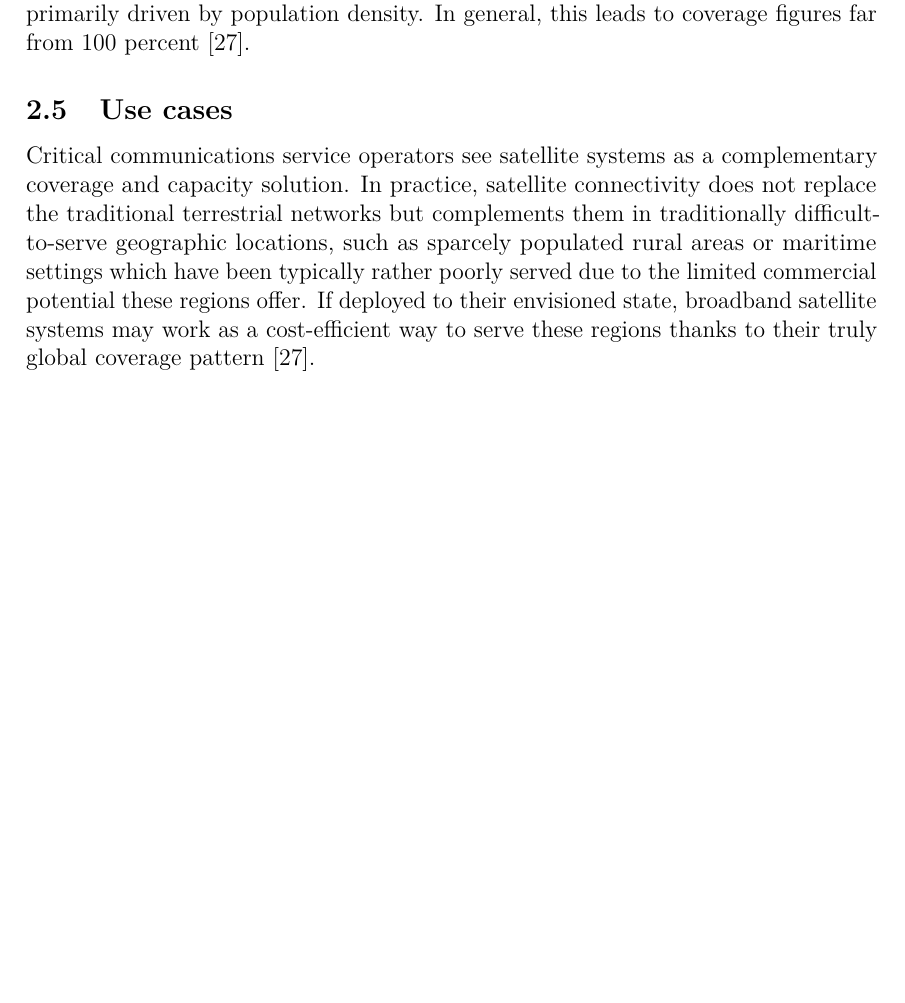
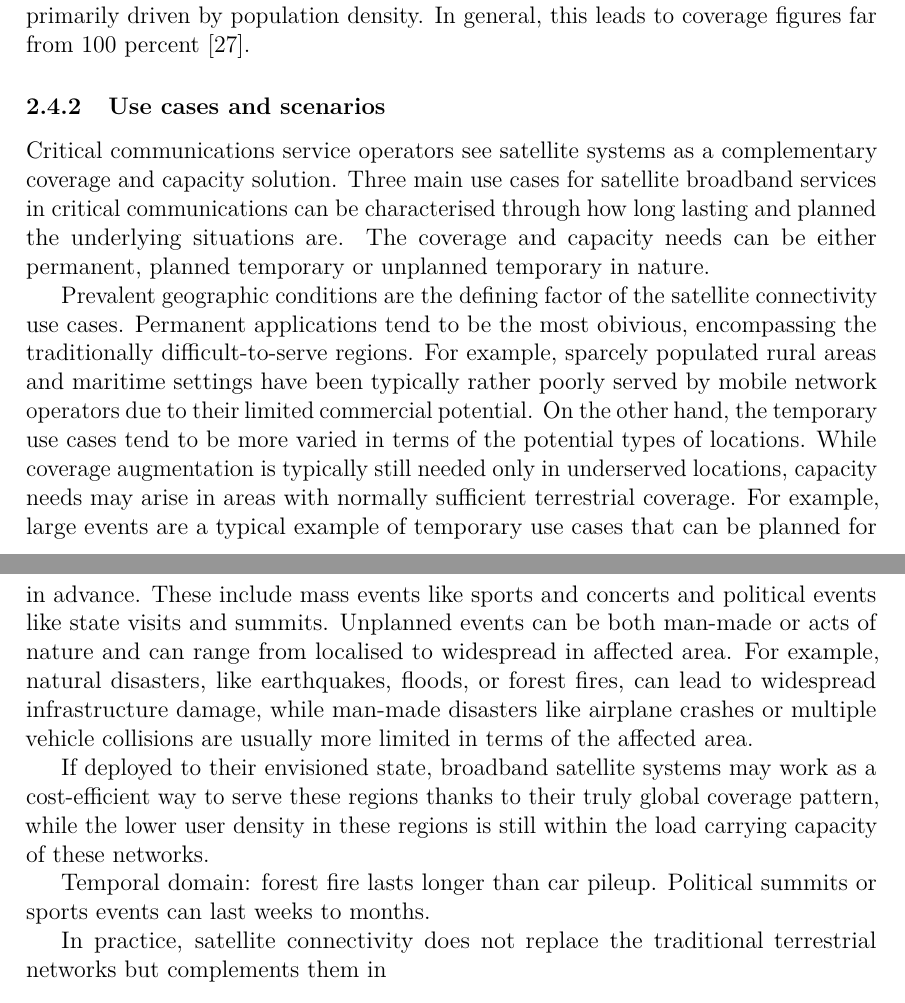
Before and after one commit to msaynevirta/vsat-uplink-interception, a LaTeX thesis (doc/main.tex): part of page 18 of 41 before the commit and two parts of pages 18 and 19 of 42 after it, the two joined at a grey line, cut so that both start at the same text, the shorter picture padded with empty space. The pictures show the PDF file doc/main.pdf that the author committed with the source.

Commit message:
use cases in critical comms chapter + Ku/Ka band frequencies

```diff
--- a/doc/main.tex
+++ b/doc/main.tex
@@ -759,12 +759,23 @@ The evolution is not limited to just wireless communication technology. In the p
 
 The broadband transition also means a shift from custom technology solutions to more mainstream ones. Critical communications segment places strict requirements on availability, reliability, security, and coverage. For example, the coverage requirement for a national critical communications network can be close to 100 percent of the geographic coverage, while commercial networks are built based on a business case primarily driven by population density. In general, this leads to coverage figures far from 100 percent \cite{saynevirta2021satellite}.
 
-\subsection{Use cases}
-Critical communications service operators see satellite systems as a complementary coverage and capacity solution. In practice, satellite connectivity does not replace the traditional terrestrial networks but complements them in traditionally difficult-to-serve geographic locations, such as sparcely populated rural areas or maritime settings which have been typically rather poorly served due to the limited commercial potential these regions offer. If deployed to their envisioned state, broadband satellite systems may work as a cost-efficient way to serve these regions thanks to their truly global coverage pattern \cite{saynevirta2021satellite}.
+\subsubsection{Use cases and scenarios}
+Critical communications service operators see satellite systems as a complementary coverage and capacity solution.
+Three main use cases for satellite broadband services in critical communications can be characterised through how long lasting and planned the underlying situations are.
+The coverage and capacity needs can be either permanent, planned temporary or unplanned temporary in nature.
 
-Implementation-wise, satellite networks are in the short-to-medium term envisioned to integrate into the terrestrial networks through portable tactical bubbles, where the satellite link serves as a backhaul solution for a local (?100 meters to kilometers?) wireless connectivity bubble. In practice, current equipment form factor and cost supports best a vehicular deployment model. For example the French RRF envisions satellite networks as one backhaul option for its vehicular relay (\textit{relais végiculaire}), an emergency vehicle with a tactical bubble for local coverage and capacity. On the other hand, integration point for satellite systems in the Finnish VIRVE2 has been envisioned as command vehicles of fire, rescue and police forces \cite{RRF_VIITE,saynevirta2021satellite}.
+Prevalent geographic conditions are the defining factor of the satellite connectivity use cases.
+Permanent applications tend to be the most obivious, encompassing the traditionally difficult-to-serve regions.
+For example, sparcely populated rural areas and maritime settings have been typically rather poorly served by mobile network operators due to their limited commercial potential.
+On the other hand, the temporary use cases tend to be more varied in terms of the potential types of locations. While coverage augmentation is typically still needed only in underserved locations, capacity needs may arise in areas with normally sufficient terrestrial coverage.
+For example, large events are a typical example of temporary use cases that can be planned for in advance. These include mass events like sports and concerts and political events like state visits and summits.
+Unplanned events can be both man-made or acts of nature and can range from localised to widespread in affected area. For example, natural disasters, like earthquakes, floods, or forest fires, can lead to widespread infrastructure damage, while man-made disasters like airplane crashes or multiple vehicle collisions are usually more limited in terms of the affected area.
 
-Long-term, evolution towards direct-to-smartphone type solutions is a potential development path. 3GPP has been working towards integrating satellite connectivity as one of the options in the 5G Non-terrestial networks (NTN), a development item also present on the longer-reaching 6G roadmaps \cite{6G_ROADMAP, 3GPP_NTN_PAPERS}. It is though worth noting, that these solutions remain rather low in terms of their technological maturity. In-orbit demonstrations of the technology have been very limited in number and work has focused more on the theoretical standardisation work %TODO: \cite{AST_TESTIT, LYNK_TESTIT, SPACEX_TESTIT, PAPEREITA}
+If deployed to their envisioned state, broadband satellite systems may work as a cost-efficient way to serve these regions thanks to their truly global coverage pattern, while the lower user density in these regions is still within the load carrying capacity of these networks.
+
+Temporal domain: forest fire lasts longer than car pileup. Political summits or sports events can last weeks to months.
+
+In practice, satellite connectivity does not replace the traditional terrestrial networks but complements them in
 
 \subsubsection{Requirements}
 
```
Also changed, not shown: doc/main.pdf, doc/main.tex (11 more changed lines).
